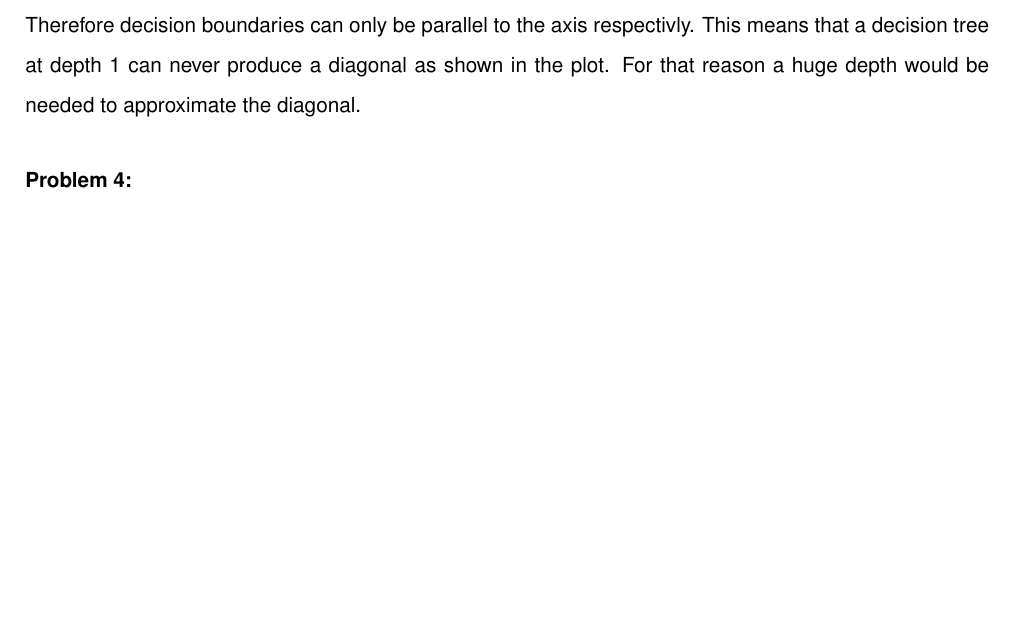
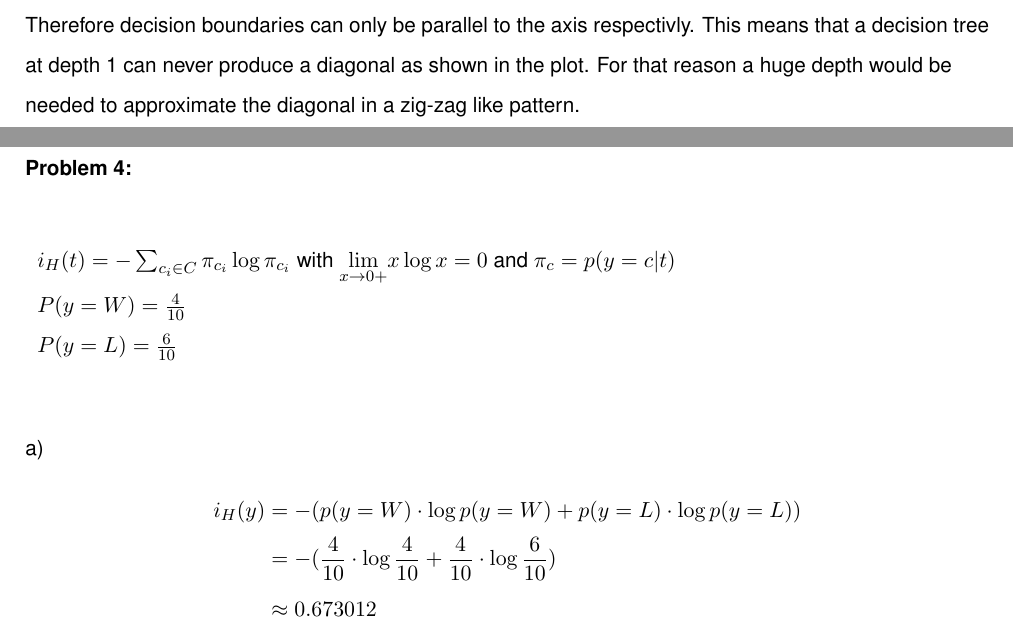
Before and after one commit to MarcelBruckner-TUMProjects/Machine-Learning, a LaTeX problem sheet (exercise_02/exercise.tex): part of page 3 of 13 before the commit and two parts of pages 2 and 3 of 13 after it, the two joined at a grey line, cut so that both start at the same text, the shorter picture padded with empty space. Compiled offline with pdfLaTeX.

Commit message:
Add exercise 4a)

```diff
--- a/exercise_02/exercise.tex
+++ b/exercise_02/exercise.tex
@@ -114,12 +113,30 @@ c) The nearest neighbors are the same but for point $D$. Here, the L1-Distance i
 %
 %
 \Problem{3}
-\\
-False, the feature test performed in a node is done by only evaluating one feature to split the training data. Therefore decision boundaries can only be parallel to the axis respectivly. This means that a decision tree at depth 1 can never produce a diagonal as shown in the plot. For that reason a huge depth would be needed to approximate the diagonal.
+%
+\begin{flushleft}
+False, the feature test performed in a node is done by only evaluating one feature to split the training data. Therefore decision boundaries can only be parallel to the axis respectivly. This means that a decision tree at depth 1 can never produce a diagonal as shown in the plot. For that reason a huge depth would be needed to approximate the diagonal in a zig-zag like pattern.
+\end{flushleft}
 %
 %
 \Problem{4}
 %
+\\
+\begin{table}[!h]
+\begin{tabular}{ll}
+  $i_H(t) = - \sum_{c_i \in C} \pi_{c_i} \log \pi_{c_i}$ with $\underset{x\rightarrow 0+}{\lim} x\log x = 0$ and $\pi_c = p(y=c|t)$ \\
+  $P(y=W) = \frac{4}{10}$ \\
+  $P(y=L) = \frac{6}{10}$
+\end{tabular}
+\end{table}
+\begin{flushleft}
+  a)
+  \begin{align*}
+    i_H(y) &= - (p(y=W) \cdot \log p(y=W) + p(y=L) \cdot \log p(y=L)) \\
+    &= -(\frac{4}{10} \cdot \log \frac{4}{10} + \frac{4}{10} \cdot \log \frac{6}{10}) \\
+    &\approx 0.673012
+  \end{align*}
+\end{flushleft}
 %
 \Topic{Programming Task}
 %
```
Also changed, not shown: exercise_02/exercise.pdf, exercise_02/exercise.tex (1 more changed lines).
